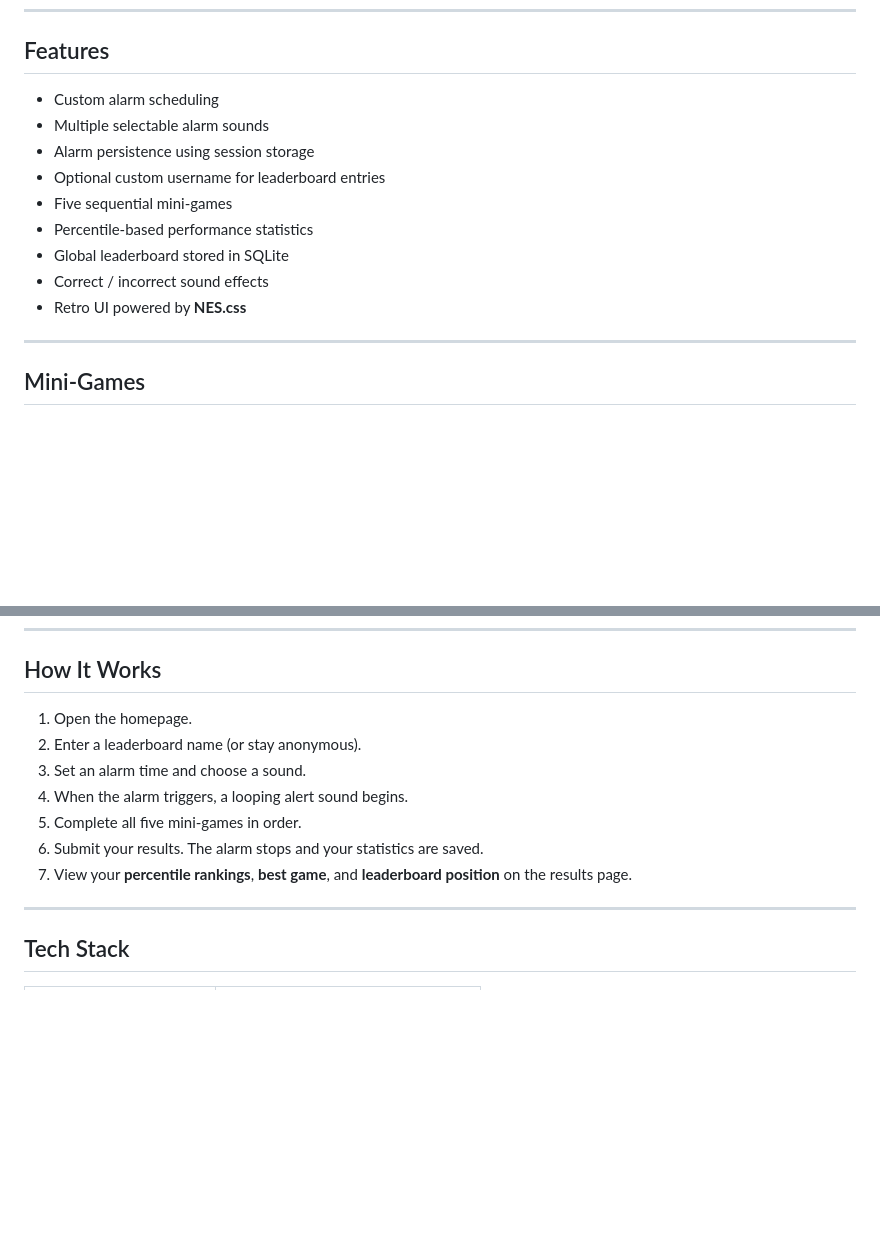
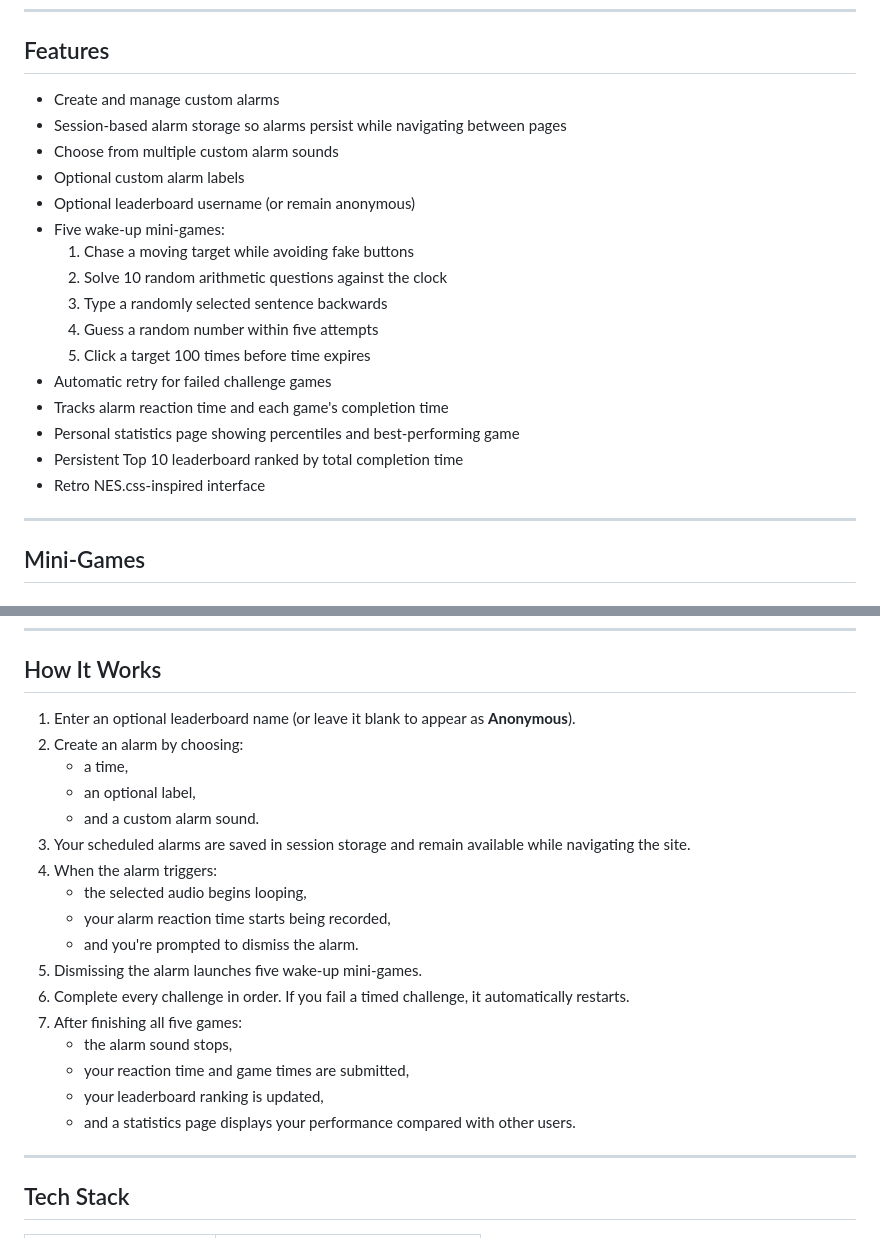
Before and after one commit to zhango-lgtm/TickTok-Alarm-Clock, a Markdown page: README.md, 2 parts joined by grey strips. Drawn GitHub-style; blank space fills up the shorter version.

```diff
--- a/README.md
+++ b/README.md
@@ -8,15 +8,22 @@ Built with **Flask**, **SQLite**, **Pandas**, and **NES.css** for a fun pixel-ar
 
 ## Features
 
-* Custom alarm scheduling
-* Multiple selectable alarm sounds
-* Alarm persistence using session storage
-* Optional custom username for leaderboard entries
-* Five sequential mini-games
-* Percentile-based performance statistics
-* Global leaderboard stored in SQLite
-* Correct / incorrect sound effects
-* Retro UI powered by **NES.css**
+- Create and manage custom alarms
+- Session-based alarm storage so alarms persist while navigating between pages
+- Choose from multiple custom alarm sounds
+- Optional custom alarm labels
+- Optional leaderboard username (or remain anonymous)
+- Five wake-up mini-games:
+  1. Chase a moving target while avoiding fake buttons
+  2. Solve 10 random arithmetic questions against the clock
+  3. Type a randomly selected sentence backwards
+  4. Guess a random number within five attempts
+  5. Click a target 100 times before time expires
+- Automatic retry for failed challenge games
+- Tracks alarm reaction time and each game's completion time
+- Personal statistics page showing percentiles and best-performing game
+- Persistent Top 10 leaderboard ranked by total completion time
+- Retro NES.css-inspired interface
 
 ---
 
@@ -64,14 +71,23 @@ Add a screenshot here
 
 ## How It Works
 
-1. Open the homepage.
-2. Enter a leaderboard name (or stay anonymous).
-3. Set an alarm time and choose a sound.
-4. When the alarm triggers, a looping alert sound begins.
-5. Complete all five mini-games in order.
-6. Submit your results. The alarm stops and your statistics are saved.
-7. View your **percentile rankings**, **best game**, and **leaderboard position** on the results page.
-
+1. Enter an optional leaderboard name (or leave it blank to appear as **Anonymous**).
+2. Create an alarm by choosing:
+   - a time,
+   - an optional label,
+   - and a custom alarm sound.
+3. Your scheduled alarms are saved in session storage and remain available while navigating the site.
+4. When the alarm triggers:
+   - the selected audio begins looping,
+   - your alarm reaction time starts being recorded,
+   - and you're prompted to dismiss the alarm.
+5. Dismissing the alarm launches five wake-up mini-games.
+6. Complete every challenge in order. If you fail a timed challenge, it automatically restarts.
+7. After finishing all five games:
+   - the alarm sound stops,
+   - your reaction time and game times are submitted,
+   - your leaderboard ranking is updated,
+   - and a statistics page displays your performance compared with other users.
 ---
 
 ## Tech Stack
```
